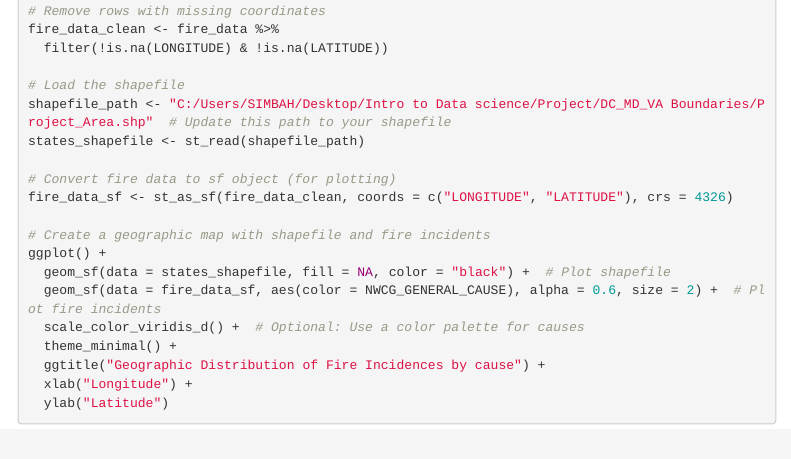
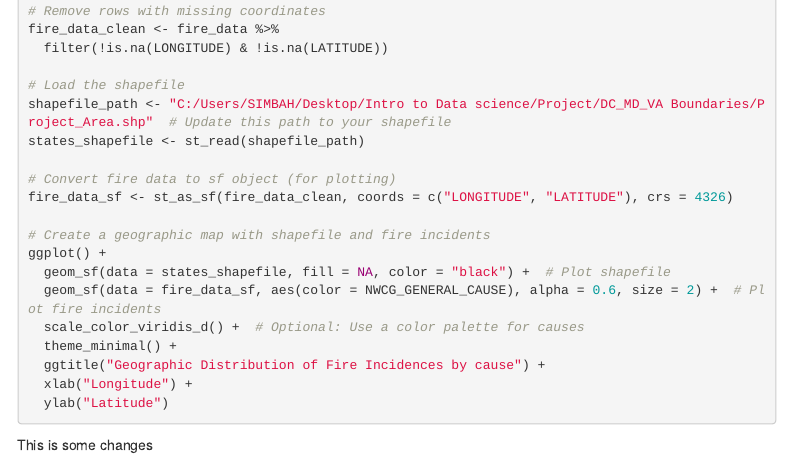
Before and after one commit to jeongwondata/introds-project1, an R Markdown document (Project code file.Rmd): the page in a window 1100 px wide, from 6450 px down. Rendered offline with R 4.5, knitr and Pandoc, with nearby package versions; the code chunks are not run, so their results and figures are left out; menus at the side of the page are left out.

Commit message:
Update Project code file.Rmd
I made some changes

````diff
--- a/Project code file.Rmd
+++ b/Project code file.Rmd
@@ -334,3 +334,5 @@ ggplot() +
   xlab("Longitude") +
   ylab("Latitude")
 ```
+
+This is some changes
````
